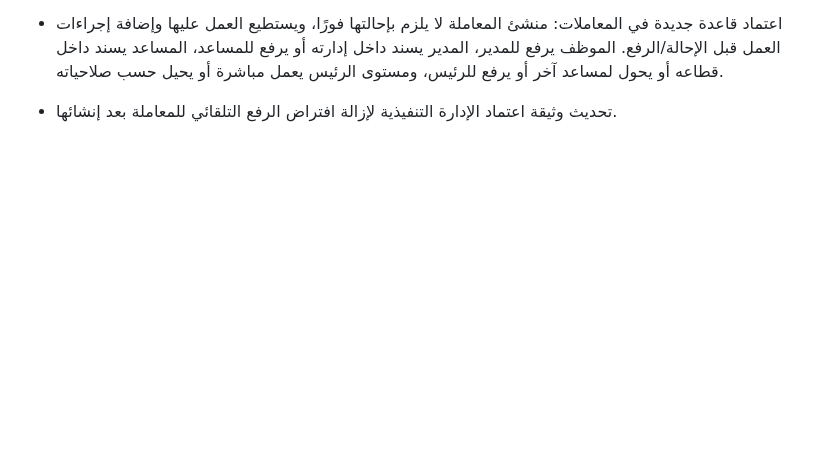
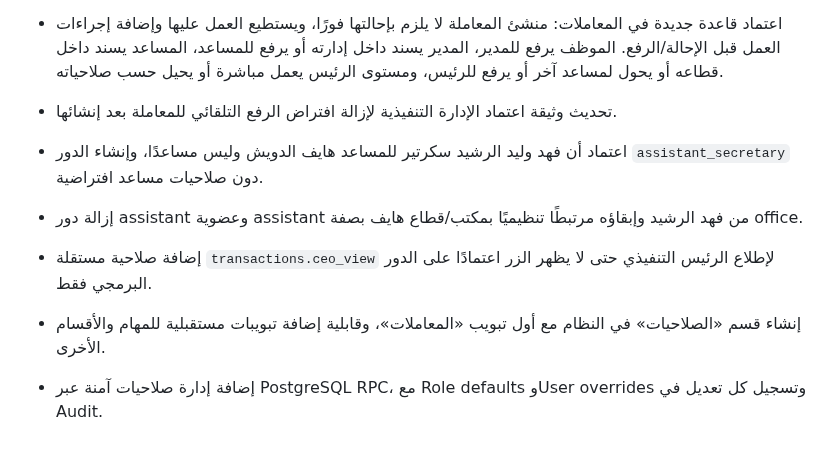
Before and after one commit to faisal01gh/ceo-msajed, a Markdown page: CHANGELOG.md, the part around the change. Drawn GitHub-style; blank space fills up the shorter version.

Commit message:
Record permissions section and secretary role correction

```diff
--- a/CHANGELOG.md
+++ b/CHANGELOG.md
@@ -88,3 +88,10 @@
 
 - اعتماد قاعدة جديدة في المعاملات: منشئ المعاملة لا يلزم بإحالتها فورًا، ويستطيع العمل عليها وإضافة إجراءات العمل قبل الإحالة/الرفع. الموظف يرفع للمدير، المدير يسند داخل إدارته أو يرفع للمساعد، المساعد يسند داخل قطاعه أو يحول لمساعد آخر أو يرفع للرئيس، ومستوى الرئيس يعمل مباشرة أو يحيل حسب صلاحياته.
 - تحديث وثيقة اعتماد الإدارة التنفيذية لإزالة افتراض الرفع التلقائي للمعاملة بعد إنشائها.
+
+
+- اعتماد أن فهد وليد الرشيد سكرتير للمساعد هايف الدويش وليس مساعدًا، وإنشاء الدور `assistant_secretary` دون صلاحيات مساعد افتراضية.
+- إزالة دور assistant وعضوية assistant من فهد الرشيد وإبقاؤه مرتبطًا تنظيميًا بمكتب/قطاع هايف بصفة office.
+- إضافة صلاحية مستقلة `transactions.ceo_view` لإطلاع الرئيس التنفيذي حتى لا يظهر الزر اعتمادًا على الدور البرمجي فقط.
+- إنشاء قسم «الصلاحيات» في النظام مع أول تبويب «المعاملات»، وقابلية إضافة تبويبات مستقبلية للمهام والأقسام الأخرى.
+- إضافة إدارة صلاحيات آمنة عبر PostgreSQL RPC، مع Role defaults وUser overrides وتسجيل كل تعديل في Audit.
```
